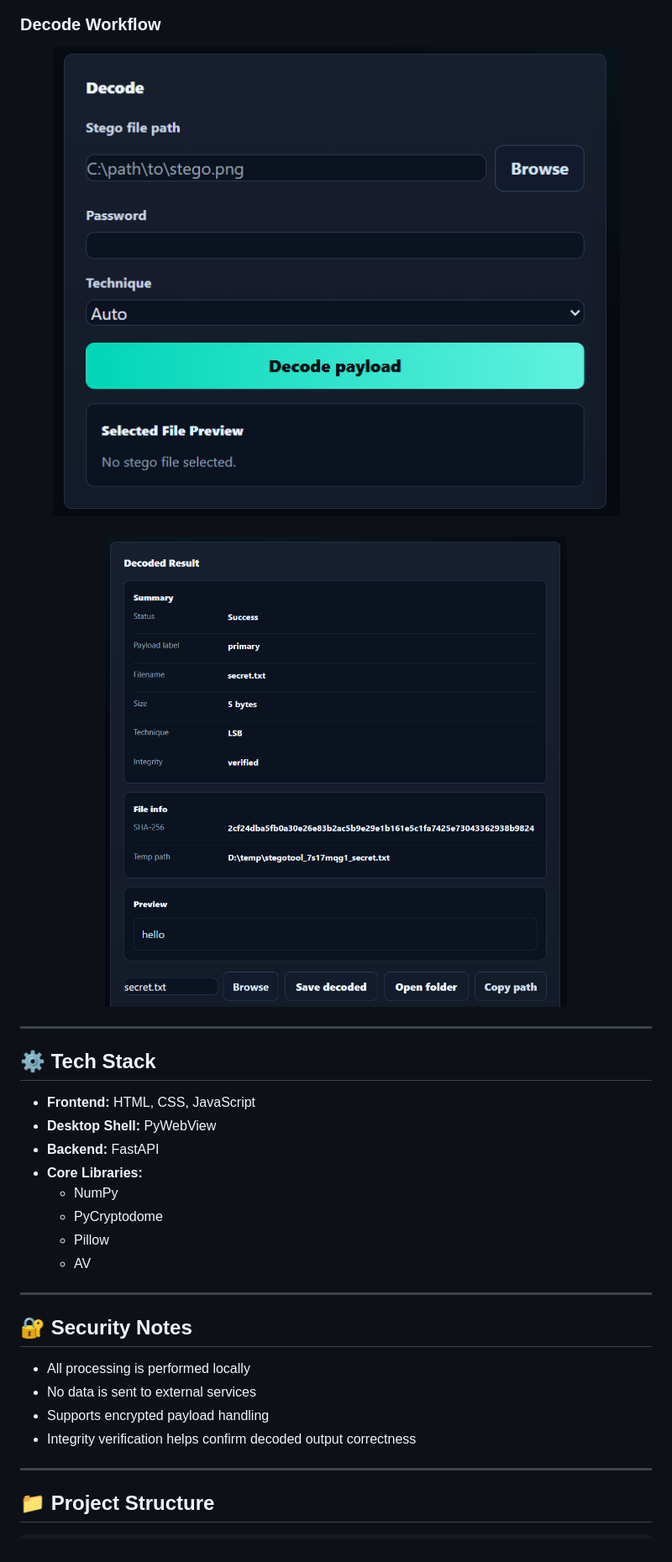
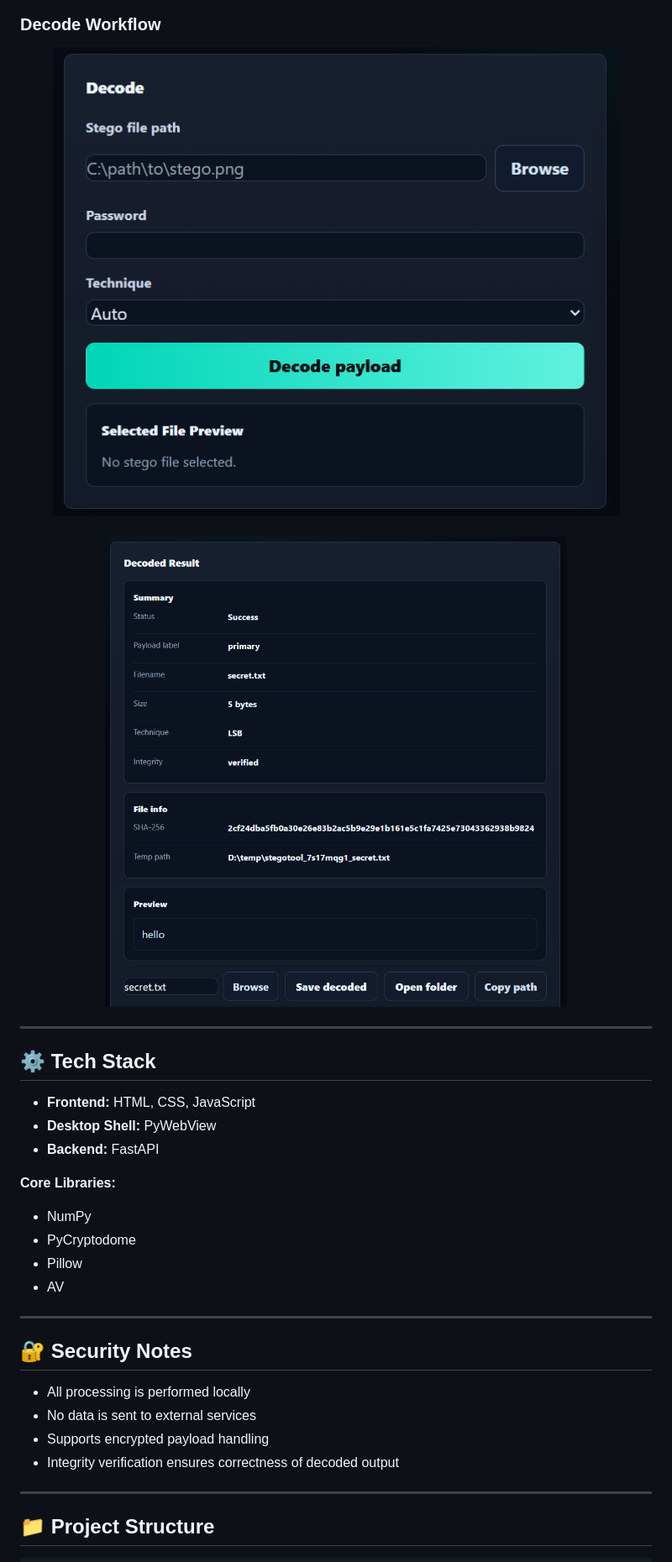
Before and after one commit to FaizRangari/Stegno1, a Markdown page: README.md, the part around one of its changes. Shown at 84% size. Rendered like a GitHub page.

```diff
--- a/README.md
+++ b/README.md
@@ -83,11 +84,12 @@ It combines a modern desktop UI with local processing, encryption support, media
 - **Frontend:** HTML, CSS, JavaScript
 - **Desktop Shell:** PyWebView
 - **Backend:** FastAPI
-- **Core Libraries:**
-  - NumPy
-  - PyCryptodome
-  - Pillow
-  - AV
+
+**Core Libraries:**
+- NumPy
+- PyCryptodome
+- Pillow
+- AV
 
 ---
 
@@ -96,7 +98,7 @@ It combines a modern desktop UI with local processing, encryption support, media
 - All processing is performed locally
 - No data is sent to external services
 - Supports encrypted payload handling
-- Integrity verification helps confirm decoded output correctness
+- Integrity verification ensures correctness of decoded output
 
 ---
 
```
Also changed, not shown: other parts of README.md (+30 -19 lines).
